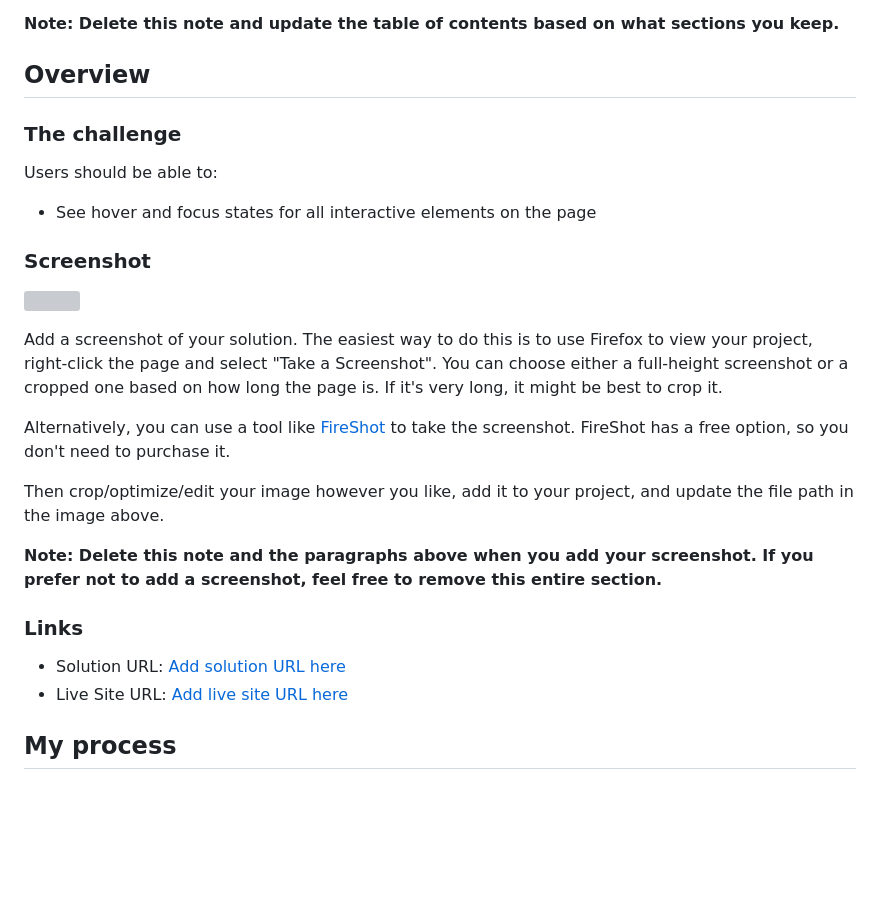
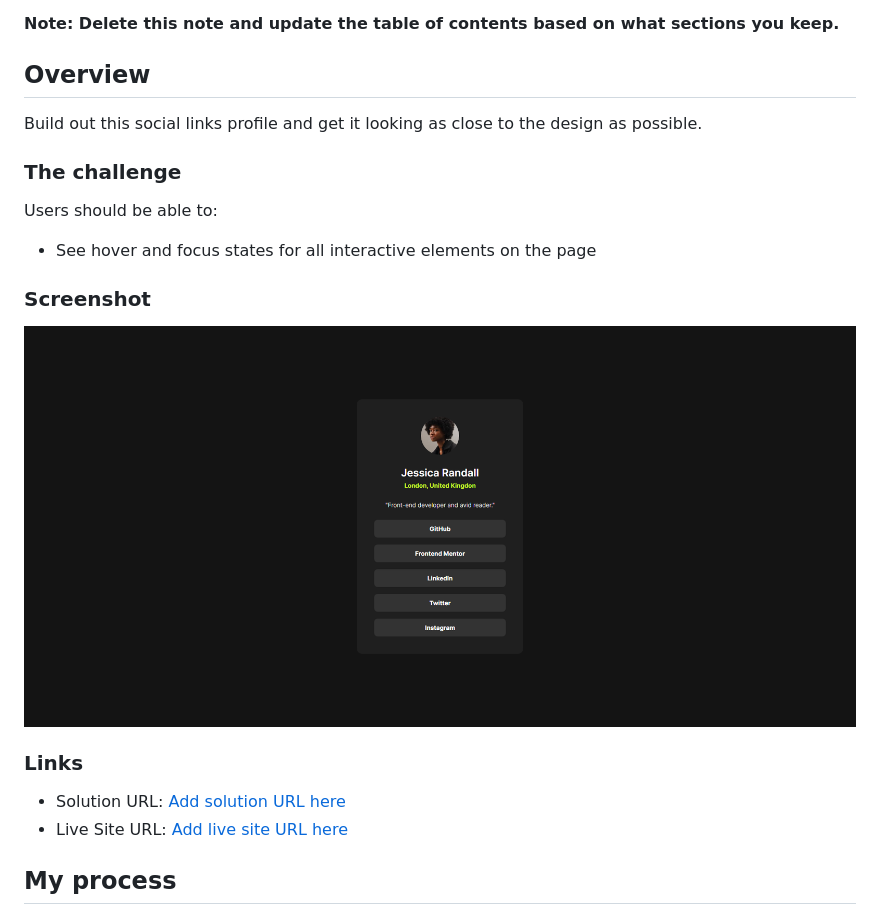
Before and after one commit to jmmarketing/Social-Links-Profile, a Markdown page: README-template.md, the part around the change printed below. Drawn GitHub-style; pictures changed too: assets/images/social-links-screenshot.png (added); blank space fills up the shorter version; grey boxes are pictures that could not be loaded.

Commit message:
Added files for readme.md and start writing

```diff
--- a/README-template.md
+++ b/README-template.md
@@ -20,6 +20,8 @@ This is a solution to the [Social links profile challenge on Frontend Mentor](ht
 
 ## Overview
 
+Build out this social links profile and get it looking as close to the design as possible.
+
 ### The challenge
 
 Users should be able to:
@@ -28,15 +30,7 @@ Users should be able to:
 
 ### Screenshot
 
-![](./screenshot.jpg)
-
-Add a screenshot of your solution. The easiest way to do this is to use Firefox to view your project, right-click the page and select "Take a Screenshot". You can choose either a full-height screenshot or a cropped one based on how long the page is. If it's very long, it might be best to crop it.
-
-Alternatively, you can use a tool like [FireShot](https://getfireshot.com/) to take the screenshot. FireShot has a free option, so you don't need to purchase it.
-
-Then crop/optimize/edit your image however you like, add it to your project, and update the file path in the image above.
-
-**Note: Delete this note and the paragraphs above when you add your screenshot. If you prefer not to add a screenshot, feel free to remove this entire section.**
+![](./assets/images/social-links-screenshot.png)
 
 ### Links
 
```
Also changed, not shown: other parts of README-template.md (+5 -3 lines), 3 other files.
